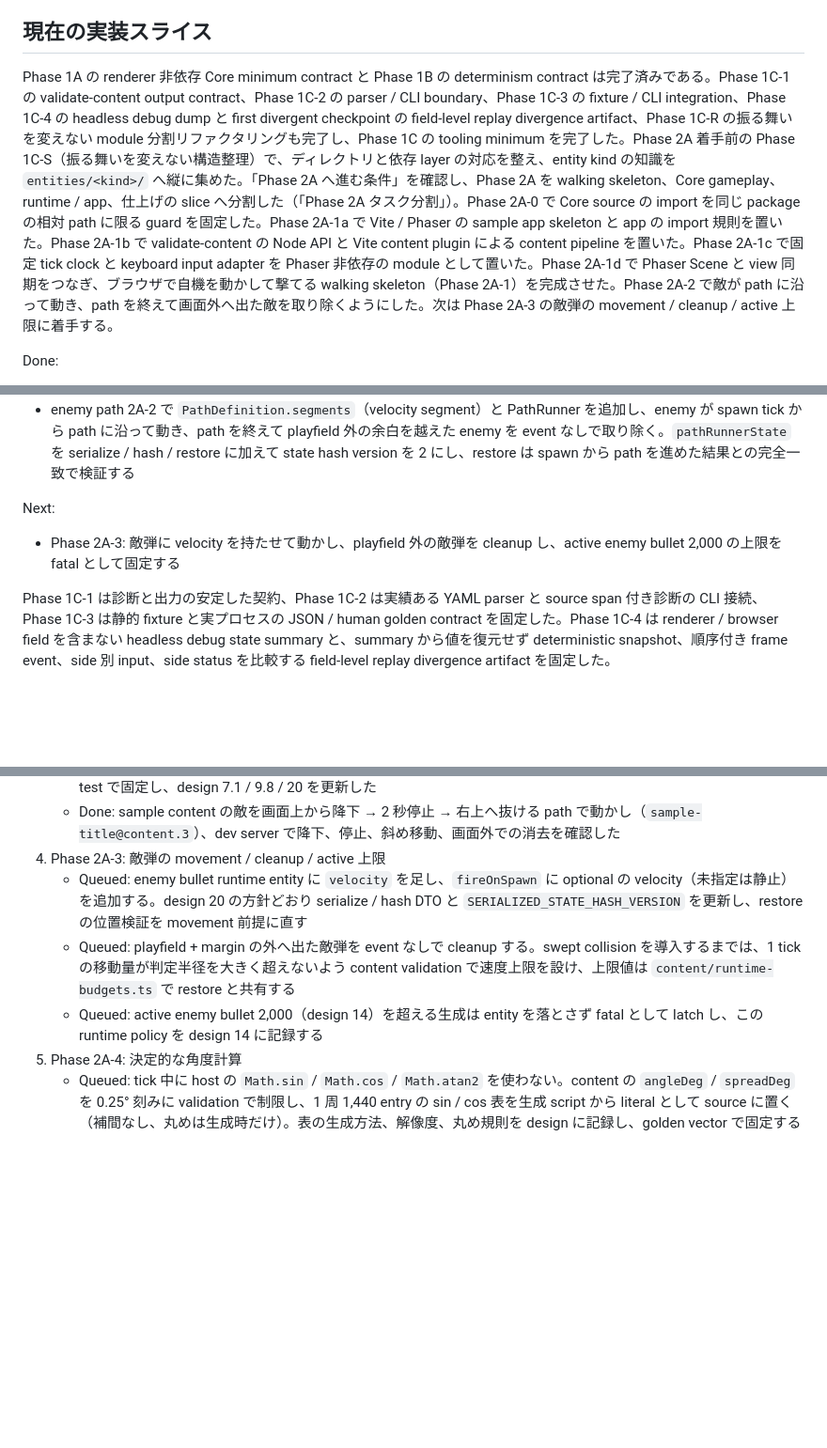
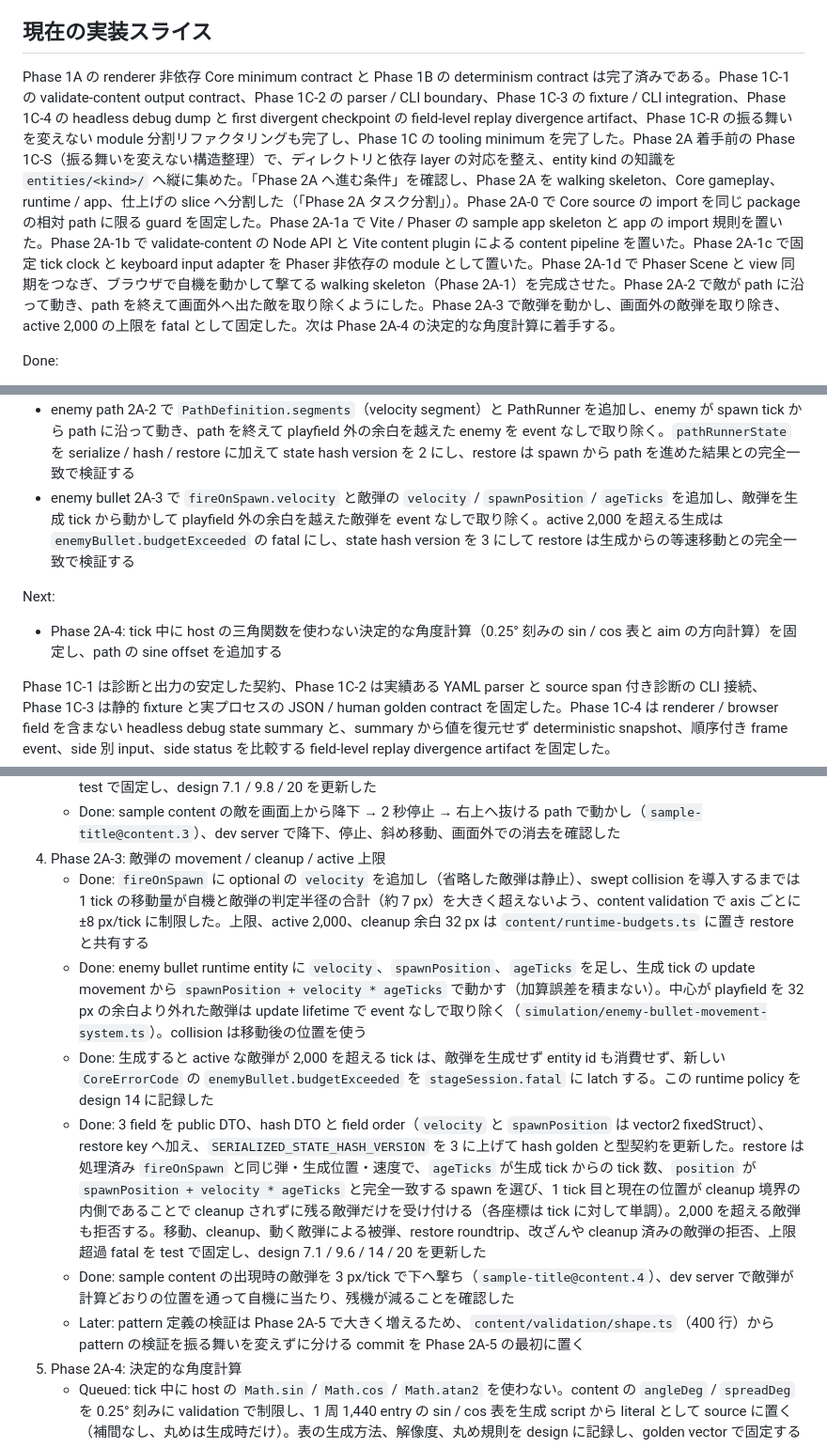
Before and after one commit to zredjet/danmaku-kit, a Markdown page: docs/implementation-plan.md, 3 parts joined by grey strips. Shown at 94% size. GitHub-like rendering; blank space fills up the shorter version.

Commit message:
Record phase 2A-3 enemy bullet movement in the plan
Co-Authored-By: Claude Opus 5.5 <noreply@anthropic.com>

```diff
--- a/docs/implementation-plan.md
+++ b/docs/implementation-plan.md
@@ -4,7 +4,7 @@
 
 ## 現在の実装スライス
 
-Phase 1A の renderer 非依存 Core minimum contract と Phase 1B の determinism contract は完了済みである。Phase 1C-1 の validate-content output contract、Phase 1C-2 の parser / CLI boundary、Phase 1C-3 の fixture / CLI integration、Phase 1C-4 の headless debug dump と first divergent checkpoint の field-level replay divergence artifact、Phase 1C-R の振る舞いを変えない module 分割リファクタリングも完了し、Phase 1C の tooling minimum を完了した。Phase 2A 着手前の Phase 1C-S（振る舞いを変えない構造整理）で、ディレクトリと依存 layer の対応を整え、entity kind の知識を `entities/<kind>/` へ縦に集めた。「Phase 2A へ進む条件」を確認し、Phase 2A を walking skeleton、Core gameplay、runtime / app、仕上げの slice へ分割した（「Phase 2A タスク分割」）。Phase 2A-0 で Core source の import を同じ package の相対 path に限る guard を固定した。Phase 2A-1a で Vite / Phaser の sample app skeleton と app の import 規則を置いた。Phase 2A-1b で validate-content の Node API と Vite content plugin による content pipeline を置いた。Phase 2A-1c で固定 tick clock と keyboard input adapter を Phaser 非依存の module として置いた。Phase 2A-1d で Phaser Scene と view 同期をつなぎ、ブラウザで自機を動かして撃てる walking skeleton（Phase 2A-1）を完成させた。Phase 2A-2 で敵が path に沿って動き、path を終えて画面外へ出た敵を取り除くようにした。次は Phase 2A-3 の敵弾の movement / cleanup / active 上限に着手する。
+Phase 1A の renderer 非依存 Core minimum contract と Phase 1B の determinism contract は完了済みである。Phase 1C-1 の validate-content output contract、Phase 1C-2 の parser / CLI boundary、Phase 1C-3 の fixture / CLI integration、Phase 1C-4 の headless debug dump と first divergent checkpoint の field-level replay divergence artifact、Phase 1C-R の振る舞いを変えない module 分割リファクタリングも完了し、Phase 1C の tooling minimum を完了した。Phase 2A 着手前の Phase 1C-S（振る舞いを変えない構造整理）で、ディレクトリと依存 layer の対応を整え、entity kind の知識を `entities/<kind>/` へ縦に集めた。「Phase 2A へ進む条件」を確認し、Phase 2A を walking skeleton、Core gameplay、runtime / app、仕上げの slice へ分割した（「Phase 2A タスク分割」）。Phase 2A-0 で Core source の import を同じ package の相対 path に限る guard を固定した。Phase 2A-1a で Vite / Phaser の sample app skeleton と app の import 規則を置いた。Phase 2A-1b で validate-content の Node API と Vite content plugin による content pipeline を置いた。Phase 2A-1c で固定 tick clock と keyboard input adapter を Phaser 非依存の module として置いた。Phase 2A-1d で Phaser Scene と view 同期をつなぎ、ブラウザで自機を動かして撃てる walking skeleton（Phase 2A-1）を完成させた。Phase 2A-2 で敵が path に沿って動き、path を終えて画面外へ出た敵を取り除くようにした。Phase 2A-3 で敵弾を動かし、画面外の敵弾を取り除き、active 2,000 の上限を fatal として固定した。次は Phase 2A-4 の決定的な角度計算に着手する。
 
 Done:
 
@@ -93,10 +93,11 @@ Done:
 - runtime input 2A-1c で固定 tick clock（catch-up 5 tick、超過分の破棄と `RuntimeDroppedTicks`）、既定 key binding、keyboard input adapter（edge ラッチ、tap、catch-up、reset 後の再ラッチ抑止、`UiInputFrame` 分離）を Phaser 非依存の module として置き、`src/runtime/` の Phaser 以外を DOM lib なしで型検査する
 - walking skeleton 2A-1d で `StageLoop`（clock → 入力 → `tick()`、error の latch）と entity id 差分による view 同期を Phaser 非依存に置き、Phaser の `StageScene` でブラウザ上の自機移動・低速移動と判定表示・連射・敵撃破を動かす
 - enemy path 2A-2 で `PathDefinition.segments`（velocity segment）と PathRunner を追加し、enemy が spawn tick から path に沿って動き、path を終えて playfield 外の余白を越えた enemy を event なしで取り除く。`pathRunnerState` を serialize / hash / restore に加えて state hash version を 2 にし、restore は spawn から path を進めた結果との完全一致で検証する
+- enemy bullet 2A-3 で `fireOnSpawn.velocity` と敵弾の `velocity` / `spawnPosition` / `ageTicks` を追加し、敵弾を生成 tick から動かして playfield 外の余白を越えた敵弾を event なしで取り除く。active 2,000 を超える生成は `enemyBullet.budgetExceeded` の fatal にし、state hash version を 3 にして restore は生成からの等速移動との完全一致で検証する
 
 Next:
 
-- Phase 2A-3: 敵弾に velocity を持たせて動かし、playfield 外の敵弾を cleanup し、active enemy bullet 2,000 の上限を fatal として固定する
+- Phase 2A-4: tick 中に host の三角関数を使わない決定的な角度計算（0.25° 刻みの sin / cos 表と aim の方向計算）を固定し、path の sine offset を追加する
 
 Phase 1C-1 は診断と出力の安定した契約、Phase 1C-2 は実績ある YAML parser と source span 付き診断の CLI 接続、Phase 1C-3 は静的 fixture と実プロセスの JSON / human golden contract を固定した。Phase 1C-4 は renderer / browser field を含まない headless debug state summary と、summary から値を復元せず deterministic snapshot、順序付き frame event、side 別 input、side status を比較する field-level replay divergence artifact を固定した。
 
@@ -573,9 +574,12 @@ Phase 1C-S 完了時点の Core では、`PathDefinition` が id / version だ
    - Done: restore は `pathRunnerState` の shape と segment 数の範囲を検証し、処理済み timeline の spawn 位置から spawn tick 〜 `expectedTick` の tick 数だけ path を進めた runner と位置が完全一致する spawn を選ぶ形へ、「spawn 位置との一致」検証を置き換えた。cleanup されているはずの enemy も拒否する。`SERIALIZED_STATE_HASH_VERSION` を 2 に上げて hash golden と型契約を更新し、restore test の version 不一致例は定数から導出するようにした。path 移動、cleanup、複数時点の restore roundtrip、改ざんした runner の拒否を test で固定し、design 7.1 / 9.8 / 20 を更新した
    - Done: sample content の敵を画面上から降下 → 2 秒停止 → 右上へ抜ける path で動かし（`sample-title@content.3`）、dev server で降下、停止、斜め移動、画面外での消去を確認した
 4. Phase 2A-3: 敵弾の movement / cleanup / active 上限
-   - Queued: enemy bullet runtime entity に `velocity` を足し、`fireOnSpawn` に optional の velocity（未指定は静止）を追加する。design 20 の方針どおり serialize / hash DTO と `SERIALIZED_STATE_HASH_VERSION` を更新し、restore の位置検証を movement 前提に直す
-   - Queued: playfield + margin の外へ出た敵弾を event なしで cleanup する。swept collision を導入するまでは、1 tick の移動量が判定半径を大きく超えないよう content validation で速度上限を設け、上限値は `content/runtime-budgets.ts` で restore と共有する
-   - Queued: active enemy bullet 2,000（design 14）を超える生成は entity を落とさず fatal として latch し、この runtime policy を design 14 に記録する
+   - Done: `fireOnSpawn` に optional の `velocity` を追加し（省略した敵弾は静止）、swept collision を導入するまでは 1 tick の移動量が自機と敵弾の判定半径の合計（約 7 px）を大きく超えないよう、content validation で axis ごとに ±8 px/tick に制限した。上限、active 2,000、cleanup 余白 32 px は `content/runtime-budgets.ts` に置き restore と共有する
+   - Done: enemy bullet runtime entity に `velocity`、`spawnPosition`、`ageTicks` を足し、生成 tick の update movement から `spawnPosition + velocity * ageTicks` で動かす（加算誤差を積まない）。中心が playfield を 32 px の余白より外れた敵弾は update lifetime で event なしで取り除く（`simulation/enemy-bullet-movement-system.ts`）。collision は移動後の位置を使う
+   - Done: 生成すると active な敵弾が 2,000 を超える tick は、敵弾を生成せず entity id も消費せず、新しい `CoreErrorCode` の `enemyBullet.budgetExceeded` を `stageSession.fatal` に latch する。この runtime policy を design 14 に記録した
+   - Done: 3 field を public DTO、hash DTO と field order（`velocity` と `spawnPosition` は vector2 fixedStruct）、restore key へ加え、`SERIALIZED_STATE_HASH_VERSION` を 3 に上げて hash golden と型契約を更新した。restore は処理済み `fireOnSpawn` と同じ弾・生成位置・速度で、`ageTicks` が生成 tick からの tick 数、`position` が `spawnPosition + velocity * ageTicks` と完全一致する spawn を選び、1 tick 目と現在の位置が cleanup 境界の内側であることで cleanup されずに残る敵弾だけを受け付ける（各座標は tick に対して単調）。2,000 を超える敵弾も拒否する。移動、cleanup、動く敵弾による被弾、restore roundtrip、改ざんや cleanup 済みの敵弾の拒否、上限超過 fatal を test で固定し、design 7.1 / 9.6 / 14 / 20 を更新した
+   - Done: sample content の出現時の敵弾を 3 px/tick で下へ撃ち（`sample-title@content.4`）、dev server で敵弾が計算どおりの位置を通って自機に当たり、残機が減ることを確認した
+   - Later: pattern 定義の検証は Phase 2A-5 で大きく増えるため、`content/validation/shape.ts`（400 行）から pattern の検証を振る舞いを変えずに分ける commit を Phase 2A-5 の最初に置く
 5. Phase 2A-4: 決定的な角度計算
    - Queued: tick 中に host の `Math.sin` / `Math.cos` / `Math.atan2` を使わない。content の `angleDeg` / `spreadDeg` を 0.25° 刻みに validation で制限し、1 周 1,440 entry の sin / cos 表を生成 script から literal として source に置く（補間なし、丸めは生成時だけ）。表の生成方法、解像度、丸め規則を design に記録し、golden vector で固定する
    - Queued: `aim: player` は自機との差分 vector の正規化で方向を得る。`Math.sqrt` が ECMAScript 上 host 差を持たないことを確認し、持つ場合は決定的な実装へ置き換える
```
Also changed, not shown: other parts of docs/implementation-plan.md (+1 -1 lines).
